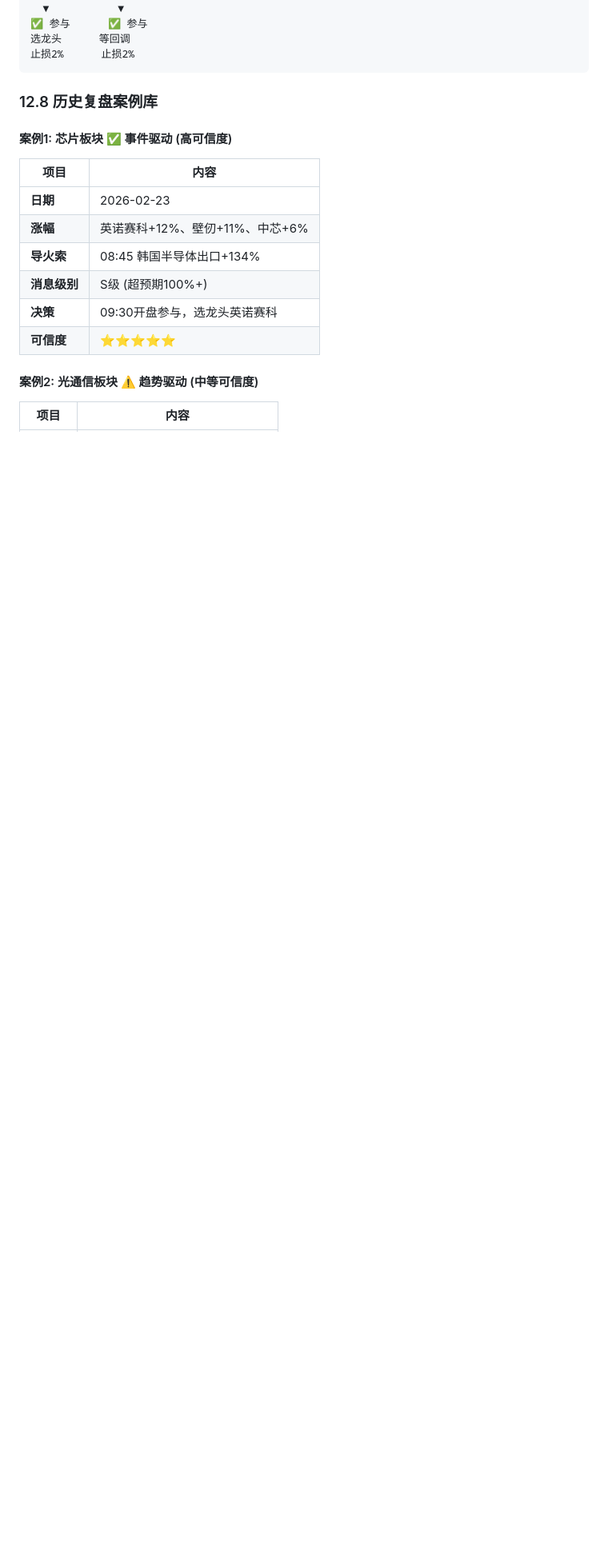
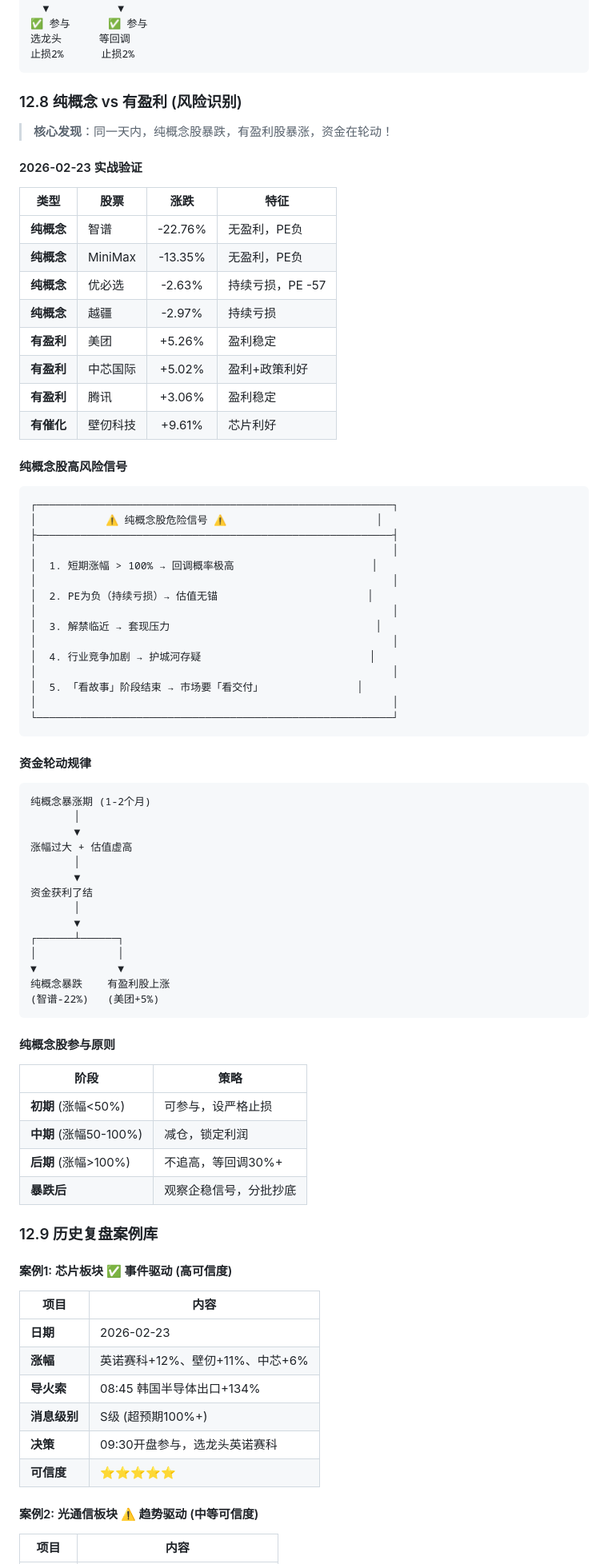
Before and after one commit to hitome0123/hk-trading-bot, a Markdown page: 港股交易完整策略手册_v2.1.md, the part around one of its changes. Shown at 80% size. GitHub-like rendering; blank space fills up the shorter version.

Commit message:
docs: 策略手册v2.1 新增「纯概念vs有盈利」风险识别 + AI/机器人暴跌案例
更新内容：
- 12.8 新增「纯概念 vs 有盈利」风险识别框架
  - 纯概念股5大危险信号（涨幅>100%、PE负、解禁、竞争、看交付）
  - 资金轮动规律图解
  - 纯概念股参与原则（初期/中期/后期/暴跌后）

- 12.9 案例库新增2个案例
  - 案例4: AI大模型暴跌（智谱-22.76%、MiniMax-13.35%）
  - 案例5: 机器人暴跌（优必选-2.63%、越疆-2.97%）

核心发现：同一天纯概念暴跌，有盈利股暴涨，资金在轮动

Co-Authored-By: Claude Opus 4.5 <noreply@anthropic.com>

````diff
--- a/港股交易完整策略手册_v2.1.md
+++ b/港股交易完整策略手册_v2.1.md
@@ -1100,7 +1100,72 @@ S/A级？    满足3+且位置OK？
 止损2%      止损2%
 ```
 
-### 12.8 历史复盘案例库
+### 12.8 纯概念 vs 有盈利 (风险识别)
+
+> **核心发现**：同一天内，纯概念股暴跌，有盈利股暴涨，资金在轮动！
+
+#### 2026-02-23 实战验证
+
+| 类型 | 股票 | 涨跌 | 特征 |
+|------|------|:----:|------|
+| **纯概念** | 智谱 | -22.76% | 无盈利，PE负 |
+| **纯概念** | MiniMax | -13.35% | 无盈利，PE负 |
+| **纯概念** | 优必选 | -2.63% | 持续亏损，PE -57 |
+| **纯概念** | 越疆 | -2.97% | 持续亏损 |
+| **有盈利** | 美团 | +5.26% | 盈利稳定 |
+| **有盈利** | 中芯国际 | +5.02% | 盈利+政策利好 |
+| **有盈利** | 腾讯 | +3.06% | 盈利稳定 |
+| **有催化** | 壁仞科技 | +9.61% | 芯片利好 |
+
+#### 纯概念股高风险信号
+
+```
+┌─────────────────────────────────────────────────────────┐
+│           ⚠️ 纯概念股危险信号 ⚠️                        │
+├─────────────────────────────────────────────────────────┤
+│                                                         │
+│  1. 短期涨幅 > 100% → 回调概率极高                      │
+│                                                         │
+│  2. PE为负（持续亏损）→ 估值无锚                        │
+│                                                         │
+│  3. 解禁临近 → 套现压力                                 │
+│                                                         │
+│  4. 行业竞争加剧 → 护城河存疑                           │
+│                                                         │
+│  5. 「看故事」阶段结束 → 市场要「看交付」               │
+│                                                         │
+└─────────────────────────────────────────────────────────┘
+```
+
+#### 资金轮动规律
+
+```
+纯概念暴涨期 (1-2个月)
+       │
+       ▼
+涨幅过大 + 估值虚高
+       │
+       ▼
+资金获利了结
+       │
+       ▼
+┌──────┴──────┐
+│             │
+▼             ▼
+纯概念暴跌    有盈利股上涨
+(智谱-22%)   (美团+5%)
+```
+
+#### 纯概念股参与原则
+
+| 阶段 | 策略 |
+|------|------|
+| **初期** (涨幅<50%) | 可参与，设严格止损 |
+| **中期** (涨幅50-100%) | 减仓，锁定利润 |
+| **后期** (涨幅>100%) | 不追高，等回调30%+ |
+| **暴跌后** | 观察企稳信号，分批抄底 |
+
+### 12.9 历史复盘案例库
 
 #### 案例1: 芯片板块 ✅ 事件驱动 (高可信度)
 
````
Also changed, not shown: other parts of 港股交易完整策略手册_v2.1.md (+23 -1 lines).
